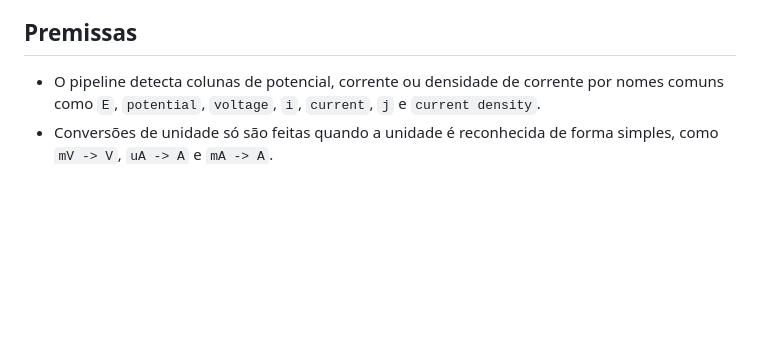
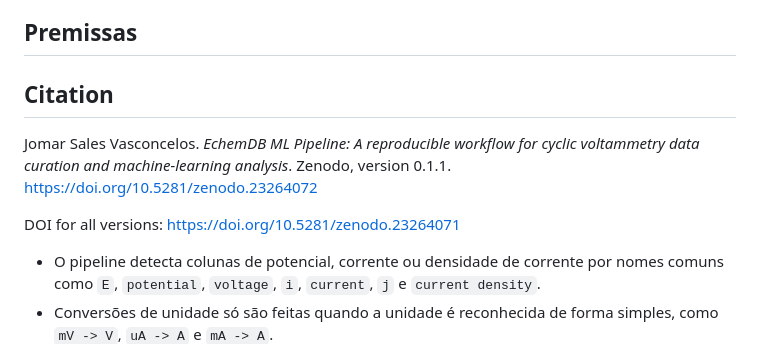
Before and after one commit to jomarsv/EchemDB_ML_Pipeline, a Markdown page: README.md, the part around the change. GitHub-like rendering; blank space fills up the shorter version.

Commit message:
Add citation section to README

```diff
--- a/README.md
+++ b/README.md
@@ -166,6 +166,11 @@ mas ainda nao foi incorporada ao treinamento.
 
 ## Premissas
 
+## Citation
+
+Jomar Sales Vasconcelos. *EchemDB ML Pipeline: A reproducible workflow for cyclic voltammetry data curation and machine-learning analysis*. Zenodo, version 0.1.1. https://doi.org/10.5281/zenodo.23264072
+
+DOI for all versions: https://doi.org/10.5281/zenodo.23264071
 - O pipeline detecta colunas de potencial, corrente ou densidade de corrente por nomes comuns como `E`, `potential`, `voltage`, `i`, `current`, `j` e `current density`.
 - Conversões de unidade só são feitas quando a unidade é reconhecida de forma simples, como `mV -> V`, `uA -> A` e `mA -> A`.
 - Unidades ausentes, desconhecidas ou incompativeis excluem a curva do treino; corrente e densidade nao sao misturadas.
```
